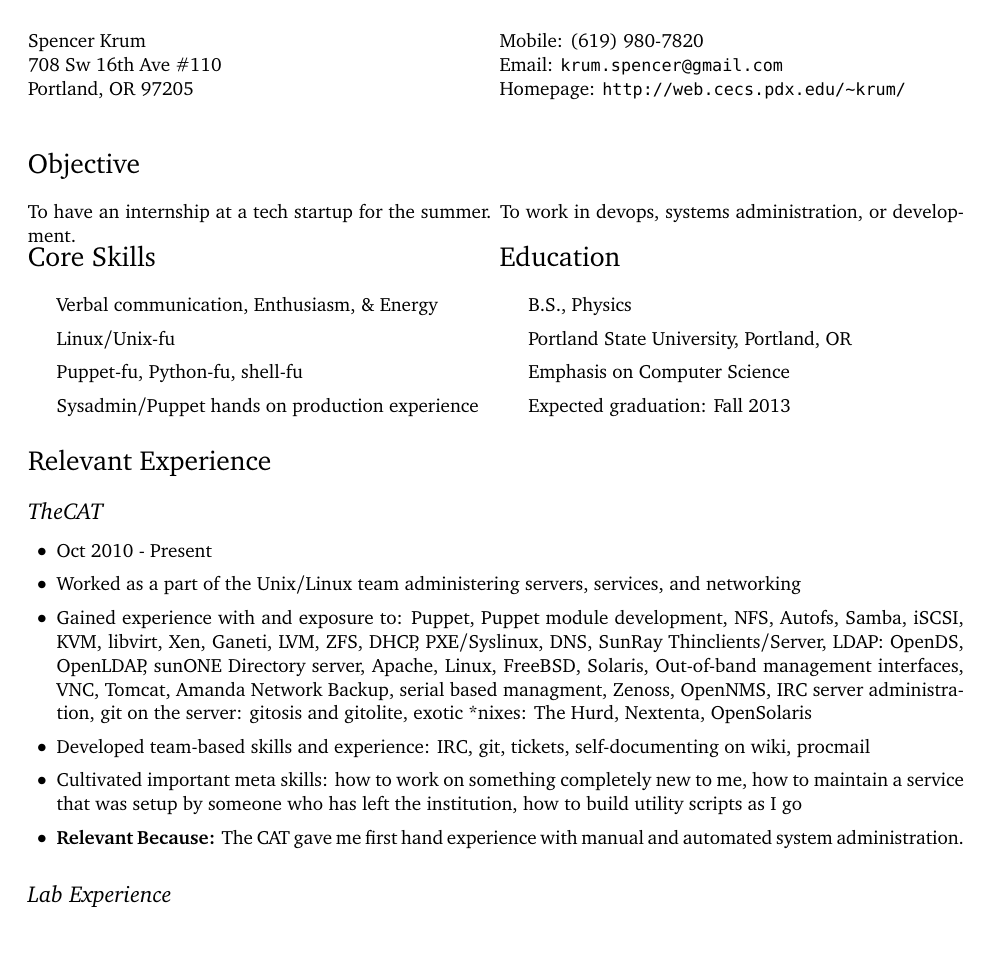
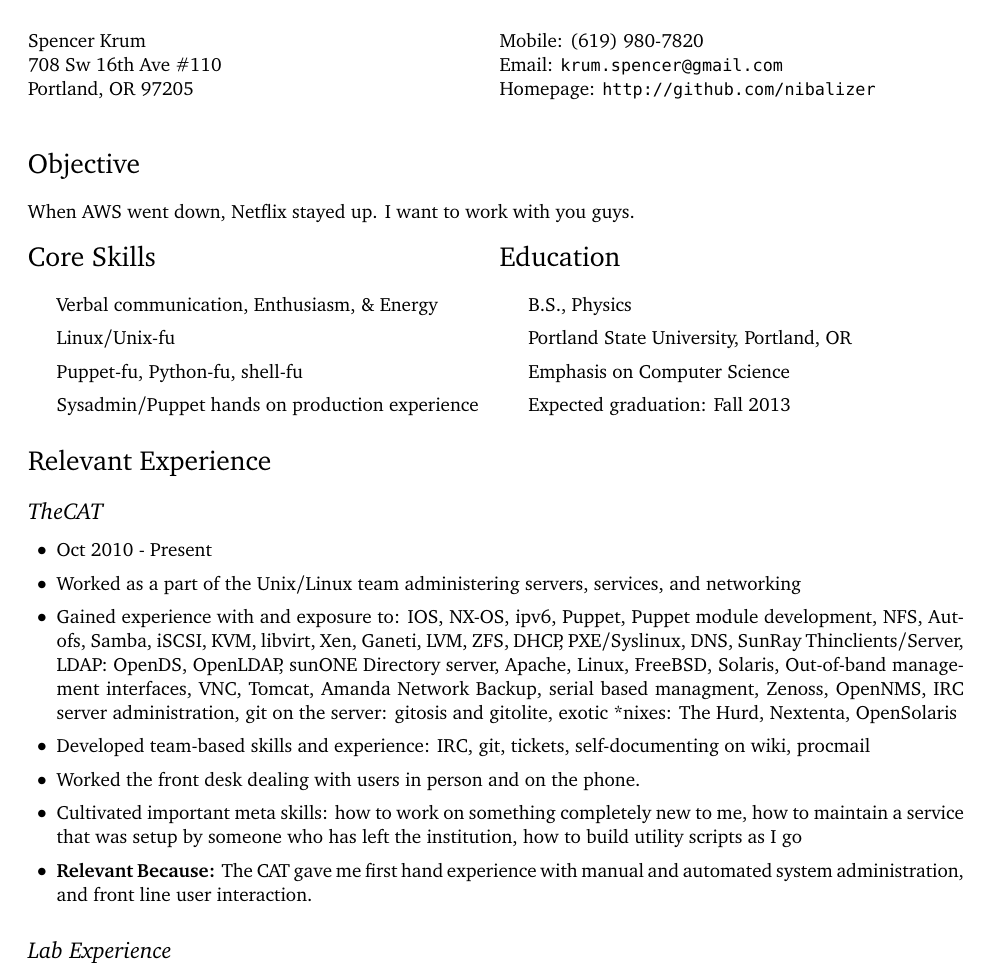
Before and after one commit to blkperl/resume, a LaTeX CV (SpencerKrum_CV.tex): part of the page, cut so that both start at the same text, the shorter picture padded with empty space. Compiled offline with pdfLaTeX.

Commit message:
Applying to netflix

```diff
--- a/SpencerKrum_CV.tex
+++ b/SpencerKrum_CV.tex
@@ -29,7 +29,7 @@
   colorlinks = true,
   urlcolor = black,
   pdfauthor = {\name},
-  pdfkeywords = {Open Soruce, Puppet, Intern, Chemistry, Computer Science, Programming,
+  pdfkeywords = {Open Soruce, Puppet, Netflix, Intern, Chemistry, Computer Science, Programming,
     Undergraduate, Physics},
   pdftitle = {\name: Spencer Krum Resume},
   pdfsubject = {Spencer Krum},
@@ -92,12 +92,13 @@
 \begin{minipage}[t]{0.5\textwidth}
   Mobile: (619) 980-7820 \\
   Email: \texttt{krum.spencer@gmail.com} \\
-  Homepage: \texttt{http://web.cecs.pdx.edu/\textasciitilde krum/} \\
+  Homepage: \texttt{http://github.com/nibalizer} \\
 \end{minipage}
 
 \section*{Objective}
 
-To have an internship at a tech startup for the summer. To work in devops, systems administration, or development.
+When AWS went down, Netflix stayed up. I want to work with you guys.
+\\
 
 \begin{minipage}[t]{0.5\textwidth}
 \section*{Core Skills}
@@ -137,11 +138,12 @@ To have an internship at a tech startup for the summer. To work in devops, syste
 
     \item Oct 2010 - Present
     \item Worked as a part of the Unix/Linux team administering servers, services, and networking
-    \item Gained experience with and exposure to: Puppet, Puppet module development, NFS, Autofs, Samba, iSCSI, KVM, libvirt, Xen, Ganeti, LVM, ZFS, DHCP, PXE/Syslinux, DNS, SunRay Thinclients/Server, LDAP: OpenDS, OpenLDAP, sunONE Directory server, Apache, Linux, FreeBSD, Solaris, Out-of-band management interfaces, VNC, Tomcat, Amanda Network Backup, serial based managment, Zenoss, OpenNMS, IRC server administration, git on the server: gitosis and gitolite, exotic *nixes: The Hurd, Nextenta, OpenSolaris
+    \item Gained experience with and exposure to: IOS, NX-OS, ipv6, Puppet, Puppet module development, NFS, Autofs, Samba, iSCSI, KVM, libvirt, Xen, Ganeti, LVM, ZFS, DHCP, PXE/Syslinux, DNS, SunRay Thinclients/Server, LDAP: OpenDS, OpenLDAP, sunONE Directory server, Apache, Linux, FreeBSD, Solaris, Out-of-band management interfaces, VNC, Tomcat, Amanda Network Backup, serial based managment, Zenoss, OpenNMS, IRC server administration, git on the server: gitosis and gitolite, exotic *nixes: The Hurd, Nextenta, OpenSolaris
     \item Developed team-based skills and experience: IRC, git, tickets, self-documenting on wiki, procmail
+    \item Worked the front desk dealing with users in person and on the phone.
     \item Cultivated important meta skills: how to work on something completely new to me, how to maintain a service that was setup by someone who has left the institution, how to build utility scripts as I go
 
-    \item \textbf{Relevant Because:} The CAT gave me first hand experience with manual and automated system administration.
+    \item \textbf{Relevant Because:} The CAT gave me first hand experience with manual and automated system administration, and front line user interaction.
 
 \end{itemize}
 
```
